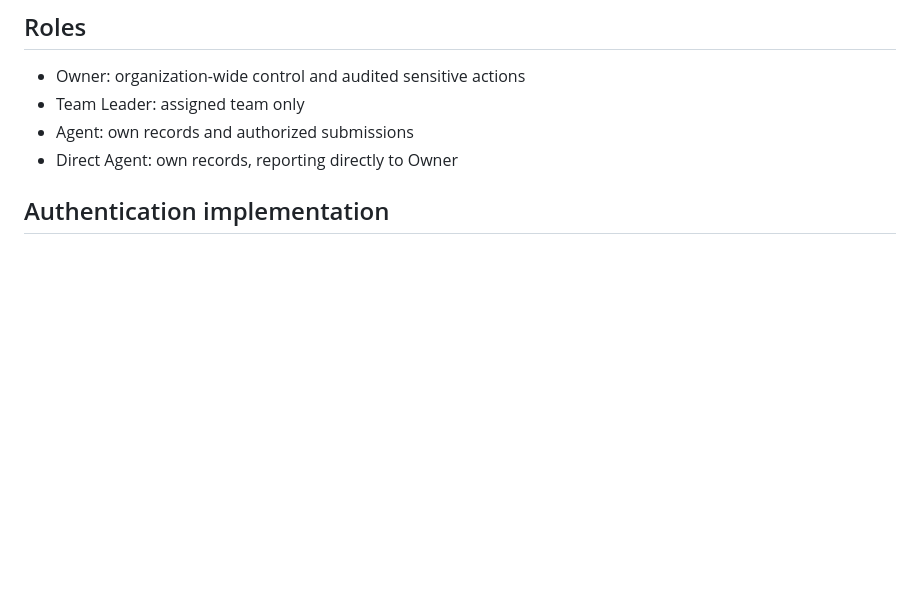
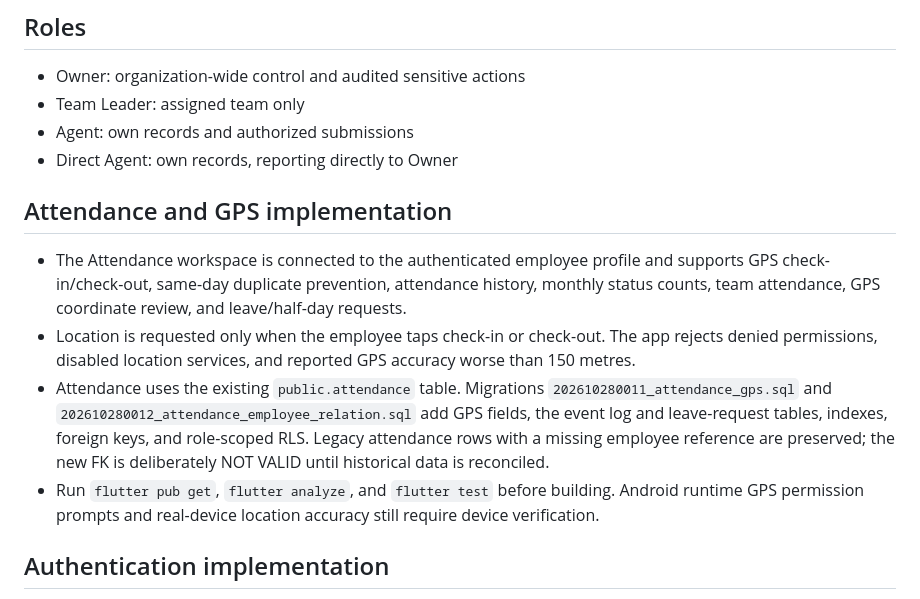
Before and after one commit to milandushmantha272-jpg/dd-world-marketing-app.-DDD, a Markdown page: dd_world_connect/README.md, the part around the change. Drawn GitHub-style; blank space fills up the shorter version.

Commit message:
Document attendance GPS module and migration order

```diff
--- a/dd_world_connect/README.md
+++ b/dd_world_connect/README.md
@@ -12,6 +12,12 @@ Enterprise employee and sales management platform for **DD WORLD MARKETING** (te
 - Team Leader: assigned team only
 - Agent: own records and authorized submissions
 - Direct Agent: own records, reporting directly to Owner
+
+## Attendance and GPS implementation
+- The Attendance workspace is connected to the authenticated employee profile and supports GPS check-in/check-out, same-day duplicate prevention, attendance history, monthly status counts, team attendance, GPS coordinate review, and leave/half-day requests.
+- Location is requested only when the employee taps check-in or check-out. The app rejects denied permissions, disabled location services, and reported GPS accuracy worse than 150 metres.
+- Attendance uses the existing `public.attendance` table. Migrations `202610280011_attendance_gps.sql` and `202610280012_attendance_employee_relation.sql` add GPS fields, the event log and leave-request tables, indexes, foreign keys, and role-scoped RLS. Legacy attendance rows with a missing employee reference are preserved; the new FK is deliberately NOT VALID until historical data is reconciled.
+- Run `flutter pub get`, `flutter analyze`, and `flutter test` before building. Android runtime GPS permission prompts and real-device location accuracy still require device verification.
 
 ## Authentication implementation
 The app uses mobile-number SMS OTP only. There is no username/password login screen or password authentication repository.
```
